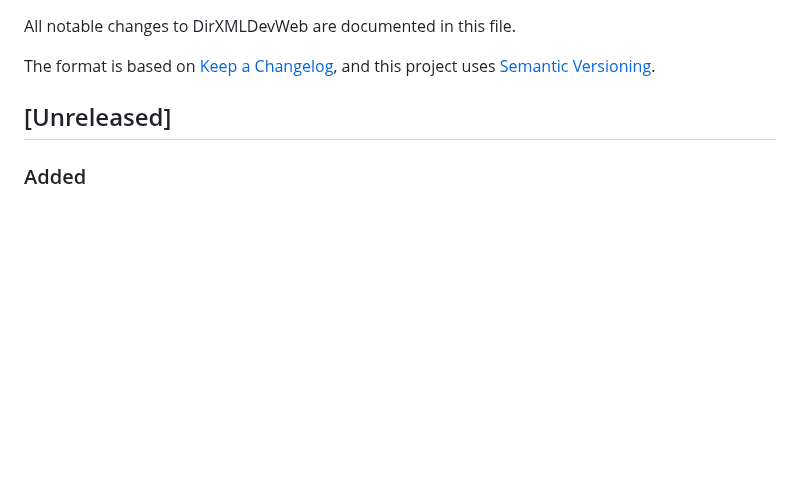
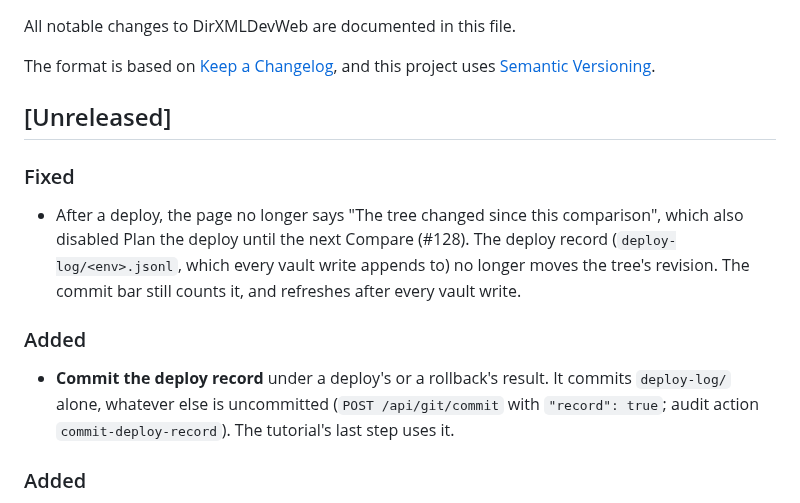
Before and after one commit to PointBlueTechnology/DirXMLDevWeb, a Markdown page: CHANGELOG.md, the part around the change. Rendered like a GitHub page; blank space fills up the shorter version.

```diff
--- a/CHANGELOG.md
+++ b/CHANGELOG.md
@@ -6,6 +6,19 @@ The format is based on [Keep a Changelog](https://keepachangelog.com/en/1.1.0/),
 and this project uses [Semantic Versioning](https://semver.org/spec/v2.0.0.html).
 
 ## [Unreleased]
+
+### Fixed
+
+- After a deploy, the page no longer says "The tree changed since this comparison", which also
+  disabled Plan the deploy until the next Compare (#128). The deploy record
+  (`deploy-log/<env>.jsonl`, which every vault write appends to) no longer moves the tree's
+  revision. The commit bar still counts it, and refreshes after every vault write.
+
+### Added
+
+- **Commit the deploy record** under a deploy's or a rollback's result. It commits
+  `deploy-log/` alone, whatever else is uncommitted (`POST /api/git/commit` with `"record": true`;
+  audit action `commit-deploy-record`). The tutorial's last step uses it.
 
 ### Added
 
```
Also changed, not shown: docs/tutorial.md (+8 -6 lines), docs/screenshots/tutorial/16-deployed.png, docs/screenshots/tutorial/17-commit-deploy-log.png (deleted), docs/screenshots/tutorial/17-deploy-record.png (added), 8 other files.
